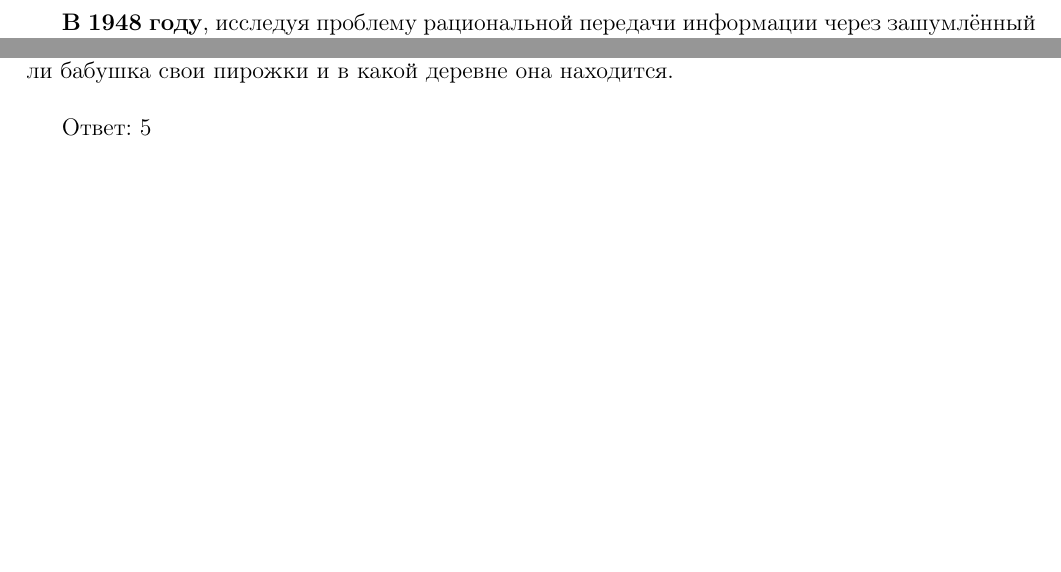
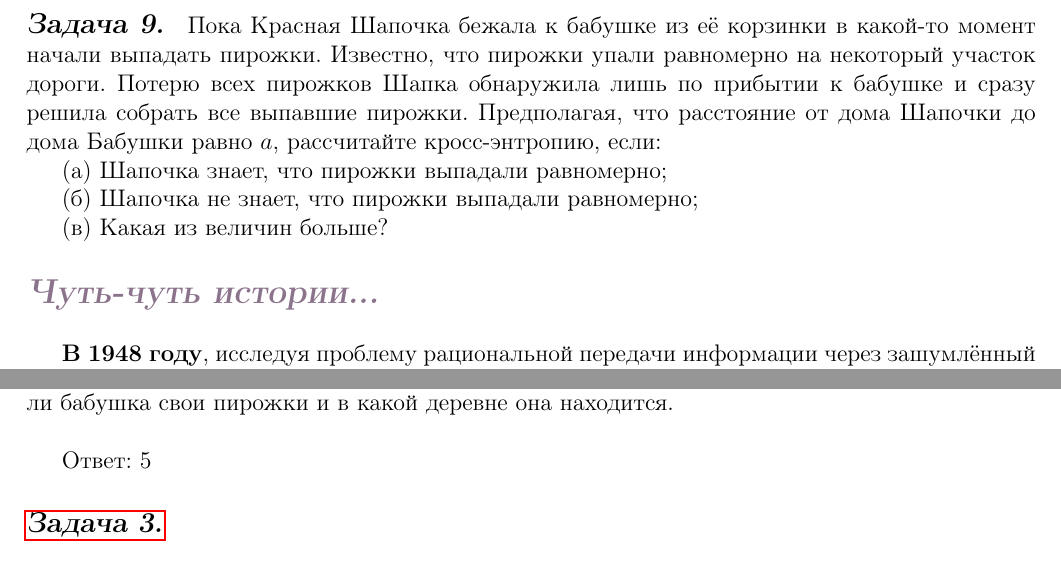
Before and after one commit to oomaystrenko/entropy, a LaTeX document (Entropia_1.tex, which reads theory_yana.tex): two parts of pages 5 and 8 of 9 before the commit and two parts of pages 5 and 9 of 9 after it, joined at a grey line, cut at the place of the change, the shorter picture padded with empty space. Compiled offline with pdfLaTeX.

Commit message:
опппп

```diff
--- a/theory_yana.tex
+++ b/theory_yana.tex
@@ -113,3 +113,11 @@
     \item Расстояние Кульбака-Лейблера:
     \[D(P\, ||\, Q)=\int\limits_{-\infty}^{+\infty} f(x)\log f(x)dx -\int\limits_{-\infty}^{+\infty} f(x)\log g(x)dx  \]
 \end{itemize}
+
+\subsection*{Задача 9.} Пока Красная Шапочка бежала к бабушке из её корзинки в какой-то момент начали выпадать пирожки. Известно, что пирожки упали равномерно на некоторый участок дороги. Потерю всех пирожков Шапка обнаружила лишь по прибытии к бабушке и сразу решила собрать все выпавшие пирожки. Предполагая, что расстояние от дома Шапочки до дома Бабушки равно $a$, рассчитайте кросс-энтропию, если:
+
+(а) Шапочка знает, что пирожки выпадали равномерно;
+
+(б) Шапочка не знает, что пирожки выпадали равномерно;
+
+(в) Какая из величин больше?
```
Also changed, not shown: Entropia_1.pdf, 2 other files.
